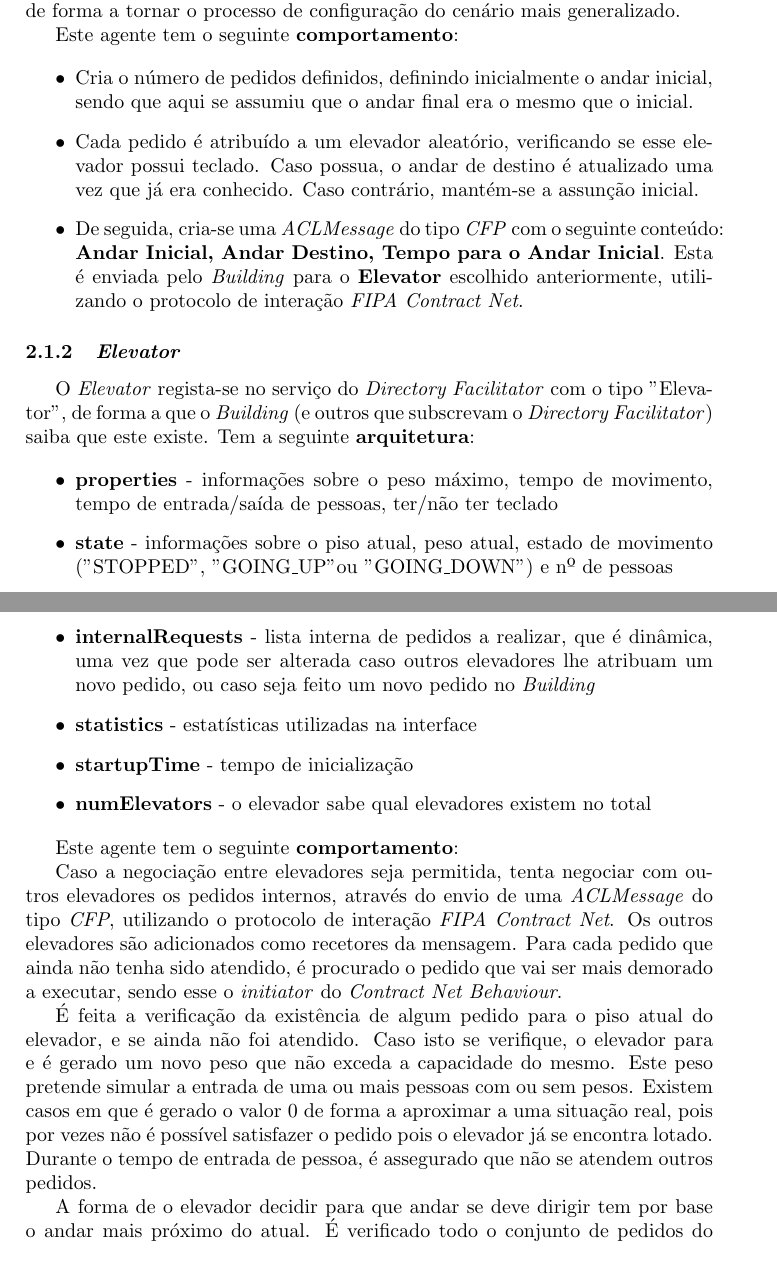
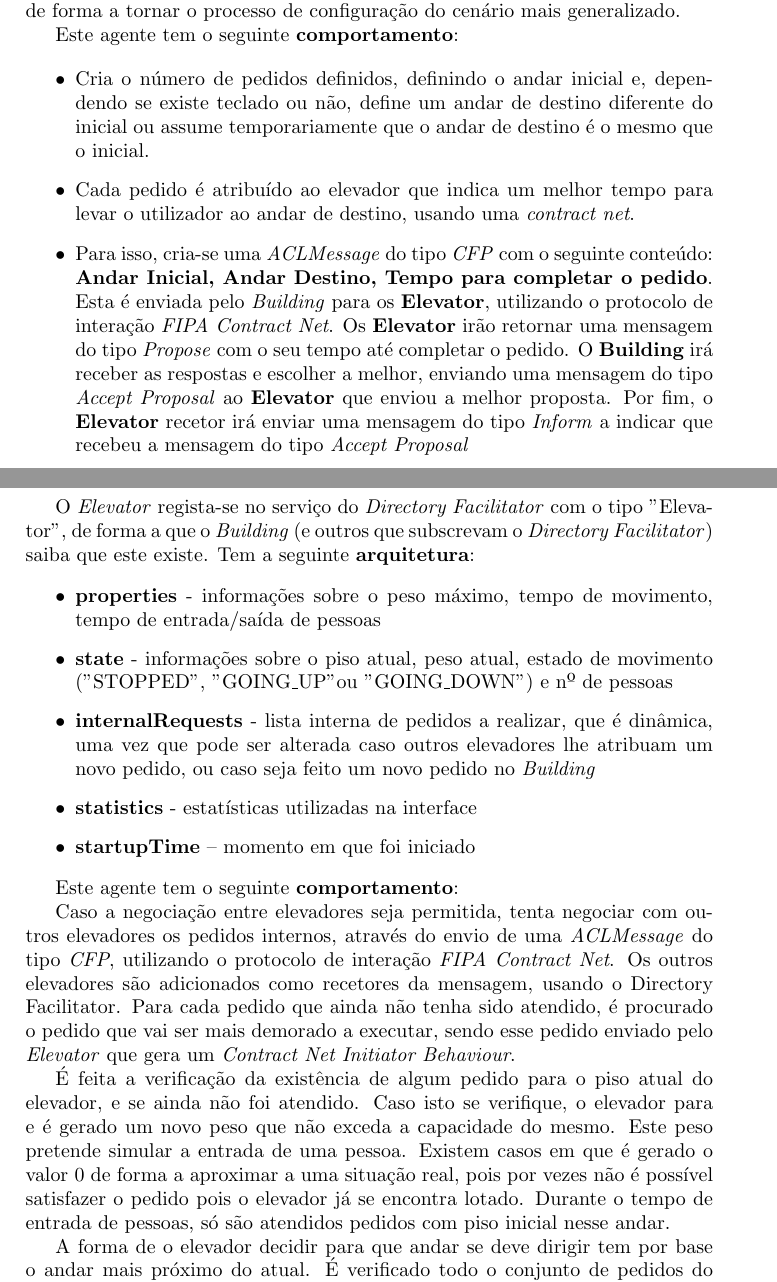
Before and after one commit to LuisVilarBarbosa/AIAD, a LaTeX document (Relatório Final/Relatorio Final.tex): two parts of pages 4 and 5 of 18, joined at a grey line, cut so that both start at the same text. Compiled offline with pdfLaTeX.

Commit message:
Report updated

```diff
--- a/Relatório Final/Relatorio Final.tex
+++ b/Relatório Final/Relatorio Final.tex
@@ -95,29 +95,27 @@ Todas estas informações são lidas do ficheiro de configuração \textbf{defau
 Este agente tem o seguinte \textbf{comportamento}:
 
 \begin{itemize}
-\item Cria o número de pedidos definidos, definindo inicialmente o andar inicial, sendo que aqui se assumiu que o andar final era o mesmo que o inicial.
-\item Cada pedido é atribuído a um elevador aleatório, verificando se esse elevador possui teclado. Caso possua, o andar de destino é atualizado uma vez que já era conhecido. Caso contrário, mantém-se a assunção inicial.
-\item De seguida, cria-se uma \textit{ACLMessage} do tipo \textit{CFP} com o seguinte conteúdo: \textbf{Andar Inicial, Andar Destino, Tempo para o Andar Inicial}. Esta é enviada pelo \textit{Building} para o \textbf{Elevator} escolhido anteriormente, utilizando o protocolo de interação \textit{FIPA Contract Net}.
-\end{itemize}
+\item Cria o número de pedidos definidos, definindo o andar inicial e, dependendo se existe teclado ou não, define um andar de destino diferente do inicial ou assume temporariamente que o andar de destino é o mesmo que o inicial.
+\item Cada pedido é atribuído ao elevador que indica um melhor tempo para levar o utilizador ao andar de destino, usando uma \textit{contract net}.
+\item Para isso, cria-se uma \textit{ACLMessage} do tipo \textit{CFP} com o seguinte conteúdo: \textbf{Andar Inicial, Andar Destino, Tempo para completar o pedido}. Esta é enviada pelo \textit{Building} para os \textbf{Elevator}, utilizando o protocolo de interação \textit{FIPA Contract Net}. Os \textbf{Elevator} irão retornar uma mensagem do tipo \textit{Propose} com o seu tempo até completar o pedido. O \textbf{Building} irá receber as respostas e escolher a melhor, enviando uma mensagem do tipo \textit{Accept Proposal} ao \textbf{Elevator} que enviou a melhor proposta. Por fim, o \textbf{Elevator} recetor irá enviar uma mensagem do tipo \textit{Inform} a indicar que recebeu a mensagem do tipo \textit{Accept Proposal}\end{itemize}
 
 \subsubsection {\textit{Elevator}}
 
 O \textit{Elevator} regista-se no serviço do \textit{Directory Facilitator} com o tipo "Elevator", de forma a que o \textit{Building} (e outros que subscrevam o \textit{Directory Facilitator}) saiba que este existe. Tem a seguinte \textbf{arquitetura}:
 
 \begin{itemize}
-\item \textbf{properties} -  informações sobre o peso máximo, tempo de movimento, tempo de entrada/saída de pessoas, ter/não ter teclado
+\item \textbf{properties} -  informações sobre o peso máximo, tempo de movimento, tempo de entrada/saída de pessoas
 \item \textbf{state} - informações sobre o piso atual, peso atual, estado de movimento ("STOPPED", "GOING\_UP" ou "GOING\_DOWN") e nº de pessoas
 \item \textbf{internalRequests} - lista interna de pedidos a realizar, que é dinâmica, uma vez que pode ser alterada caso outros elevadores lhe atribuam um novo pedido, ou caso seja feito um novo pedido no \textit{Building}
 \item \textbf{statistics} - estatísticas utilizadas na interface
-\item \textbf{startupTime} - tempo de inicialização
-\item \textbf{numElevators} - o elevador sabe qual elevadores existem no total
+\item \textbf{startupTime} – momento em que foi iniciado
 \end{itemize}
 
 Este agente tem o seguinte \textbf{comportamento}:
 
-Caso a negociação entre elevadores seja permitida, tenta negociar com outros elevadores os pedidos internos, através do envio de uma \textit{ACLMessage} do tipo \textit{CFP}, utilizando o protocolo de interação \textit{FIPA Contract Net}. Os outros elevadores são adicionados como recetores da mensagem. Para cada pedido que ainda não tenha sido atendido, é procurado o pedido que vai ser mais demorado a executar, sendo esse o \textit{initiator} do \textit{Contract Net Behaviour}.
+Caso a negociação entre elevadores seja permitida, tenta negociar com outros elevadores os pedidos internos, através do envio de uma \textit{ACLMessage} do tipo \textit{CFP}, utilizando o protocolo de interação \textit{FIPA Contract Net}. Os outros elevadores são adicionados como recetores da mensagem, usando o Directory Facilitator. Para cada pedido que ainda não tenha sido atendido, é procurado o pedido que vai ser mais demorado a executar, sendo esse pedido enviado pelo \textit{Elevator} que gera um \textit{Contract Net Initiator Behaviour}.
 
-É feita a verificação da existência de algum pedido para o piso atual do elevador, e se ainda não foi atendido. Caso isto se verifique, o elevador para e é gerado um novo peso que não exceda a capacidade do mesmo. Este peso pretende simular a entrada de uma ou mais pessoas com ou sem pesos. Existem casos em que é gerado o valor 0 de forma a aproximar a uma situação real, pois por vezes não é possível satisfazer o pedido pois o elevador já se encontra lotado. Durante o tempo de entrada de pessoa, é assegurado que não se atendem outros pedidos.
+É feita a verificação da existência de algum pedido para o piso atual do elevador, e se ainda não foi atendido. Caso isto se verifique, o elevador para e é gerado um novo peso que não exceda a capacidade do mesmo. Este peso pretende simular a entrada de uma pessoa. Existem casos em que é gerado o valor 0 de forma a aproximar a uma situação real, pois por vezes não é possível satisfazer o pedido pois o elevador já se encontra lotado. Durante o tempo de entrada de pessoas, só são atendidos pedidos com piso inicial nesse andar.
 
 A forma de o elevador decidir para que andar se deve dirigir tem por base o andar mais próximo do atual. É verificado todo o conjunto de pedidos do elevador, isto é, caso já tenha sido um pedido atendido, verifica-se qual é o andar de destino mais próximo. Caso seja um pedido externi, verifica-se qual é o andar de partida mais próximo.
 
```
